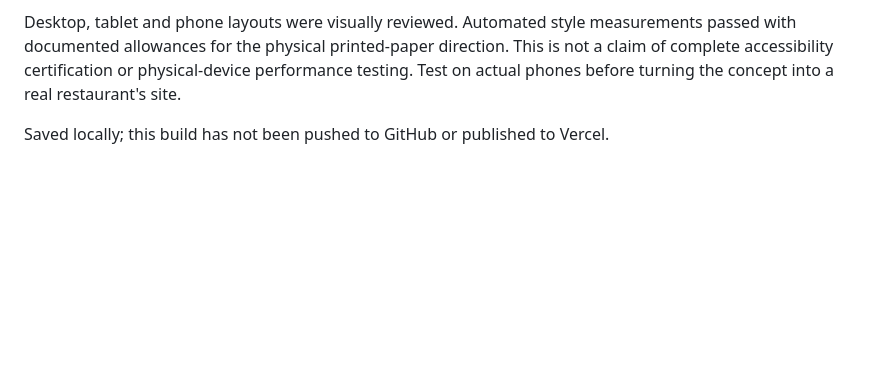
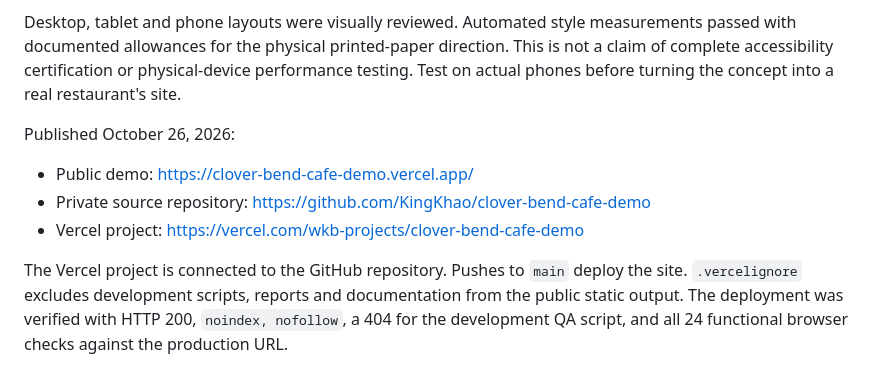
Before and after one commit to KingKhao/clover-bend-cafe-demo, a Markdown page: README.md, the part around the change. Rendered like a GitHub page; blank space fills up the shorter version.

Commit message:
Document verified GitHub and Vercel publication

```diff
--- a/README.md
+++ b/README.md
@@ -50,4 +50,10 @@ No dependencies, package manager or account needed. Edit menu data in its one fi
 
 Desktop, tablet and phone layouts were visually reviewed. Automated style measurements passed with documented allowances for the physical printed-paper direction. This is not a claim of complete accessibility certification or physical-device performance testing. Test on actual phones before turning the concept into a real restaurant's site.
 
-Saved locally; this build has not been pushed to GitHub or published to Vercel.
+Published October 26, 2026:
+
+- Public demo: https://clover-bend-cafe-demo.vercel.app/
+- Private source repository: https://github.com/KingKhao/clover-bend-cafe-demo
+- Vercel project: https://vercel.com/wkb-projects/clover-bend-cafe-demo
+
+The Vercel project is connected to the GitHub repository. Pushes to `main` deploy the site. `.vercelignore` excludes development scripts, reports and documentation from the public static output. The deployment was verified with HTTP 200, `noindex, nofollow`, a 404 for the development QA script, and all 24 functional browser checks against the production URL.
```
